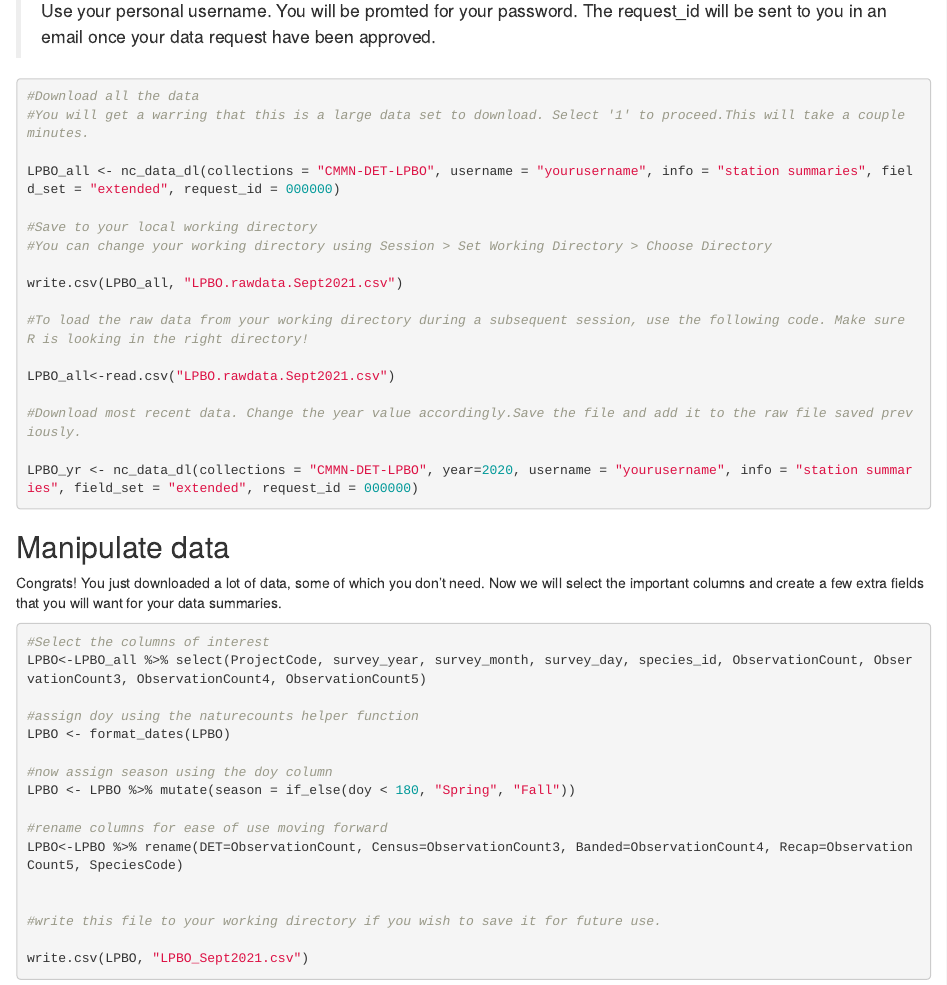
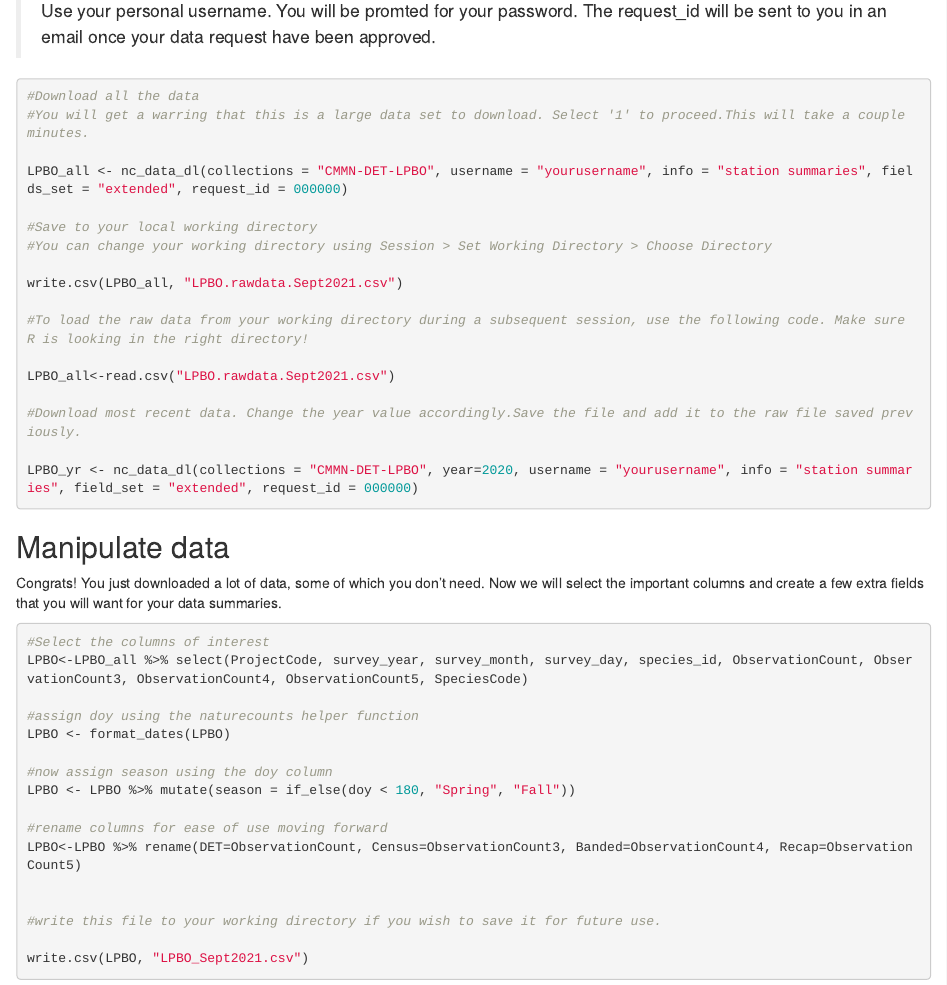
Before and after one commit to DMEthier/CMMN-LPBO, an R Markdown document (01-LPBO Data.Rmd): the page in a window 1100 px wide, from 780 px down. Rendered offline with R 4.5, knitr and Pandoc, with nearby package versions.

````diff
--- a/01-LPBO Data.Rmd
+++ b/01-LPBO Data.Rmd
@@ -52,7 +52,7 @@
 #Download all the data
 #You will get a warring that this is a large data set to download. Select '1' to proceed.This will take a couple minutes.
 
-LPBO_all <- nc_data_dl(collections = "CMMN-DET-LPBO", username = "yourusername", info = "station summaries", field_set = "extended", request_id = 000000)
+LPBO_all <- nc_data_dl(collections = "CMMN-DET-LPBO", username = "yourusername", info = "station summaries", fields_set = "extended", request_id = 000000)
 
 #Save to your local working directory
 #You can change your working directory using Session > Set Working Directory > Choose Directory
@@ -76,7 +76,7 @@
 ```{r select, eval = FALSE}
 
 #Select the columns of interest
-LPBO<-LPBO_all %>% select(ProjectCode, survey_year, survey_month, survey_day, species_id, ObservationCount, ObservationCount3, ObservationCount4, ObservationCount5)
+LPBO<-LPBO_all %>% select(ProjectCode, survey_year, survey_month, survey_day, species_id, ObservationCount, ObservationCount3, ObservationCount4, ObservationCount5, SpeciesCode)
 
 #assign doy using the naturecounts helper function
 LPBO <- format_dates(LPBO)
@@ -85,7 +85,7 @@
 LPBO <- LPBO %>% mutate(season = if_else(doy < 180, "Spring", "Fall"))
 
 #rename columns for ease of use moving forward
-LPBO<-LPBO %>% rename(DET=ObservationCount, Census=ObservationCount3, Banded=ObservationCount4, Recap=ObservationCount5, SpeciesCode)
+LPBO<-LPBO %>% rename(DET=ObservationCount, Census=ObservationCount3, Banded=ObservationCount4, Recap=ObservationCount5)
 
 
 #write this file to your working directory if you wish to save it for future use.
````
